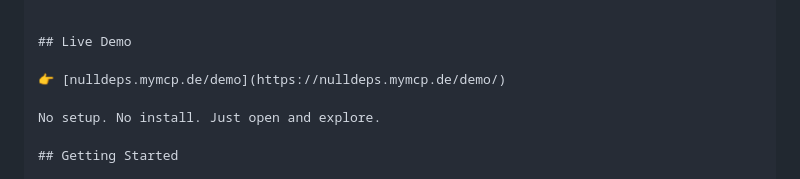
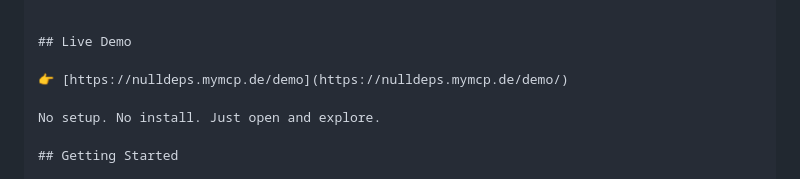
Before and after one commit to mymcp-github/nulldeps, a Markdown page: README.md, the part around the change. Rendered like a GitHub page.

```diff
--- a/README.md
+++ b/README.md
@@ -39,7 +39,7 @@ NullDeps proves you don't need any of it.
 
 ## Live Demo
 
-👉 [nulldeps.mymcp.de/demo](https://nulldeps.mymcp.de/demo/)
+👉 [https://nulldeps.mymcp.de/demo](https://nulldeps.mymcp.de/demo/)
 
 No setup. No install. Just open and explore.
 
```
